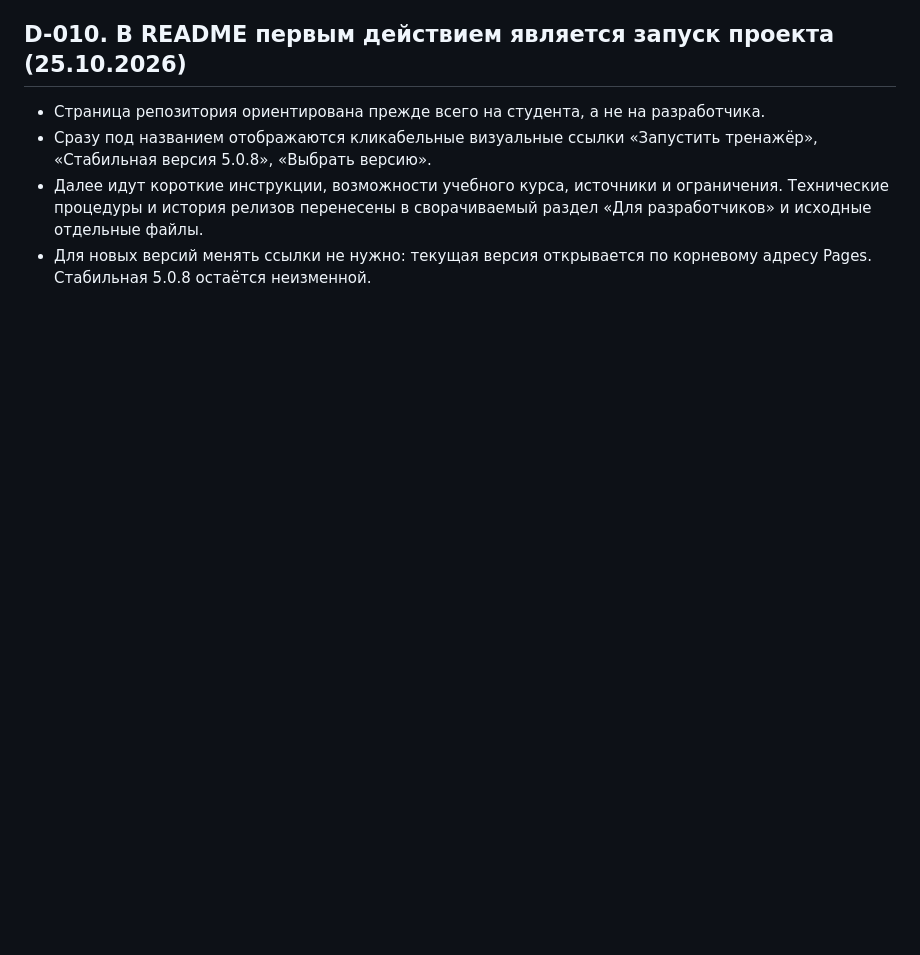
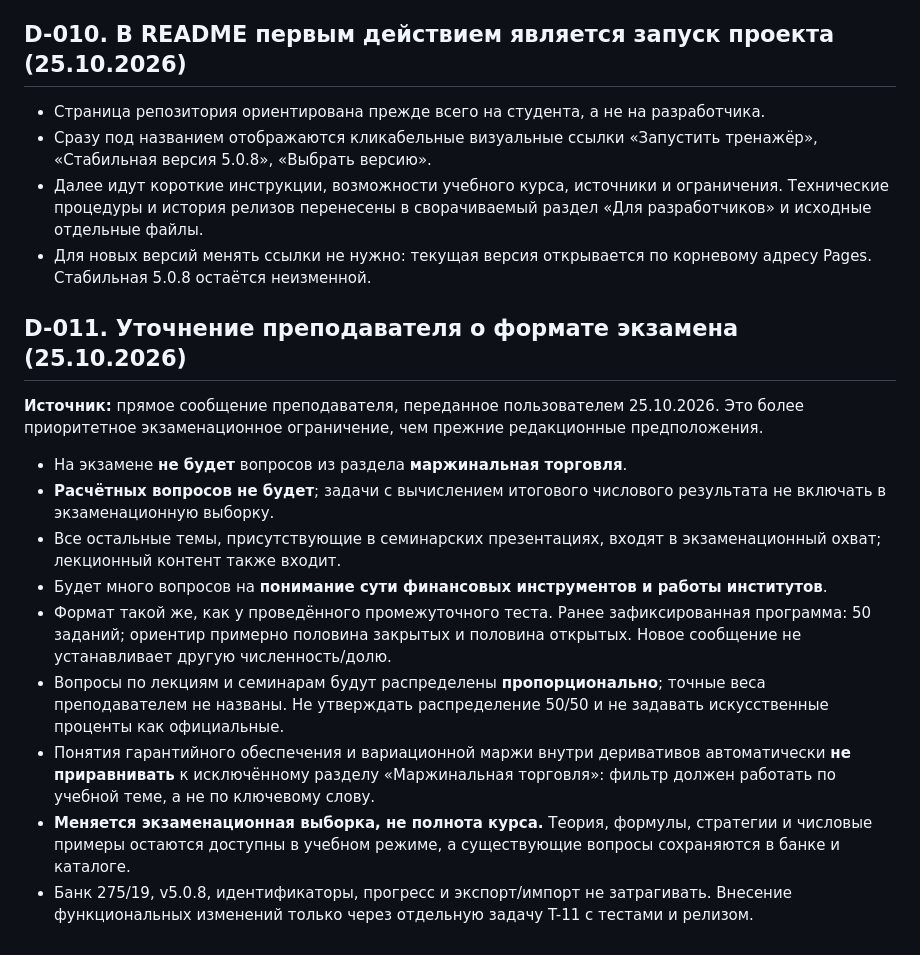
Before and after one commit to astsaryov-beep/bacrf-finance-trainer, a Markdown page: DECISIONS.md, the part around the change. GitHub-like rendering; blank space fills up the shorter version.

Commit message:
docs(T-11): record teacher exam scope in DECISIONS.md

```diff
--- a/DECISIONS.md
+++ b/DECISIONS.md
@@ -79,3 +79,18 @@
 - Сразу под названием отображаются кликабельные визуальные ссылки «Запустить тренажёр», «Стабильная версия 5.0.8», «Выбрать версию».
 - Далее идут короткие инструкции, возможности учебного курса, источники и ограничения. Технические процедуры и история релизов перенесены в сворачиваемый раздел «Для разработчиков» и исходные отдельные файлы.
 - Для новых версий менять ссылки не нужно: текущая версия открывается по корневому адресу Pages. Стабильная 5.0.8 остаётся неизменной.
+
+
+## D-011. Уточнение преподавателя о формате экзамена (25.10.2026)
+
+**Источник:** прямое сообщение преподавателя, переданное пользователем 25.10.2026. Это более приоритетное экзаменационное ограничение, чем прежние редакционные предположения.
+
+- На экзамене **не будет** вопросов из раздела **маржинальная торговля**.
+- **Расчётных вопросов не будет**; задачи с вычислением итогового числового результата не включать в экзаменационную выборку.
+- Все остальные темы, присутствующие в семинарских презентациях, входят в экзаменационный охват; лекционный контент также входит.
+- Будет много вопросов на **понимание сути финансовых инструментов и работы институтов**.
+- Формат такой же, как у проведённого промежуточного теста. Ранее зафиксированная программа: 50 заданий; ориентир примерно половина закрытых и половина открытых. Новое сообщение не устанавливает другую численность/долю.
+- Вопросы по лекциям и семинарам будут распределены **пропорционально**; точные веса преподавателем не названы. Не утверждать распределение 50/50 и не задавать искусственные проценты как официальные.
+- Понятия гарантийного обеспечения и вариационной маржи внутри деривативов автоматически **не приравнивать** к исключённому разделу «Маржинальная торговля»: фильтр должен работать по учебной теме, а не по ключевому слову.
+- **Меняется экзаменационная выборка, не полнота курса.** Теория, формулы, стратегии и числовые примеры остаются доступны в учебном режиме, а существующие вопросы сохраняются в банке и каталоге.
+- Банк 275/19, v5.0.8, идентификаторы, прогресс и экспорт/импорт не затрагивать. Внесение функциональных изменений только через отдельную задачу T-11 с тестами и релизом.
```
